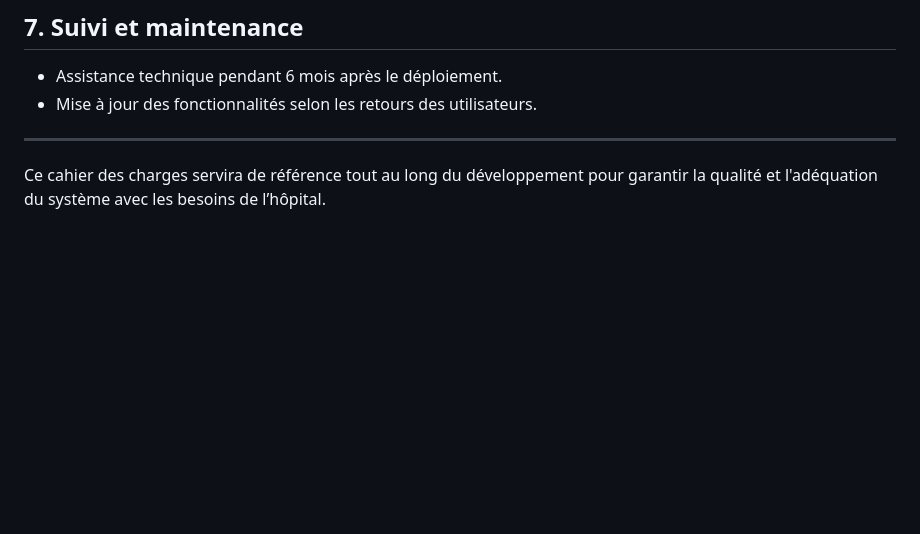
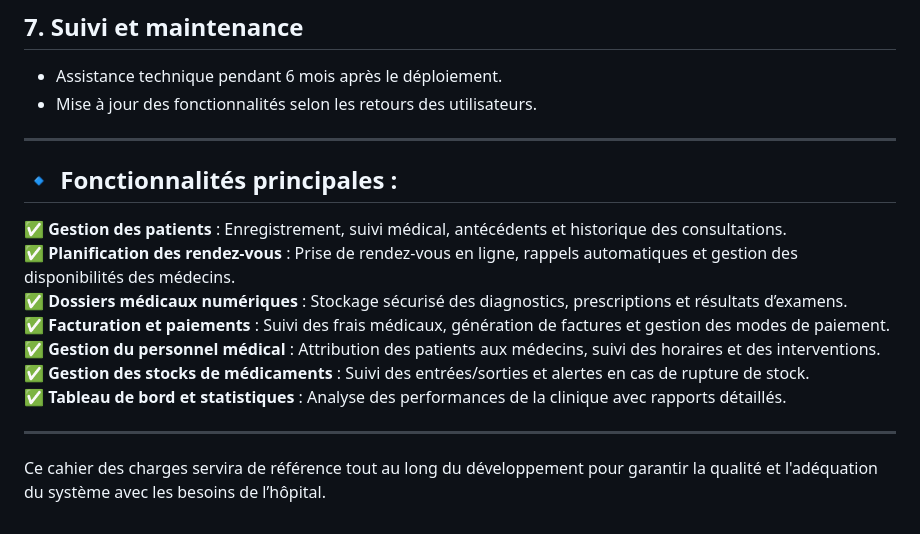
Before and after one commit to 2MJ-DEV/SyGeMaC, a Markdown page: README.md, the part around the change. Rendered like a GitHub page; blank space fills up the shorter version.

Commit message:
Update README.md
Une application web moderne et intuitive conçue pour simplifier la gestion des patients et des opérations médicales au sein d'une clinique. Grâce à son interface ergonomique et ses fonctionnalités avancées, elle permet aux établissements de santé d'optimiser leur efficacité et d'améliorer la qualité des soins.

```diff
--- a/README.md
+++ b/README.md
@@ -97,5 +97,17 @@ Correctifs et évolutions post-déploiement.
 - Mise à jour des fonctionnalités selon les retours des utilisateurs.
 
 ---
+## **🔹 Fonctionnalités principales :**
+
+✅ **Gestion des patients** : Enregistrement, suivi médical, antécédents et historique des consultations.
+✅ **Planification des rendez-vous** : Prise de rendez-vous en ligne, rappels automatiques et gestion des disponibilités des médecins.
+✅ **Dossiers médicaux numériques** : Stockage sécurisé des diagnostics, prescriptions et résultats d’examens.
+✅ **Facturation et paiements** : Suivi des frais médicaux, génération de factures et gestion des modes de paiement.
+✅ **Gestion du personnel médical** : Attribution des patients aux médecins, suivi des horaires et des interventions.
+✅ **Gestion des stocks de médicaments** : Suivi des entrées/sorties et alertes en cas de rupture de stock.
+✅ **Tableau de bord et statistiques** : Analyse des performances de la clinique avec rapports détaillés.
+
+---
+
 
 Ce cahier des charges servira de référence tout au long du développement pour garantir la qualité et l'adéquation du système avec les besoins de l’hôpital.
```
